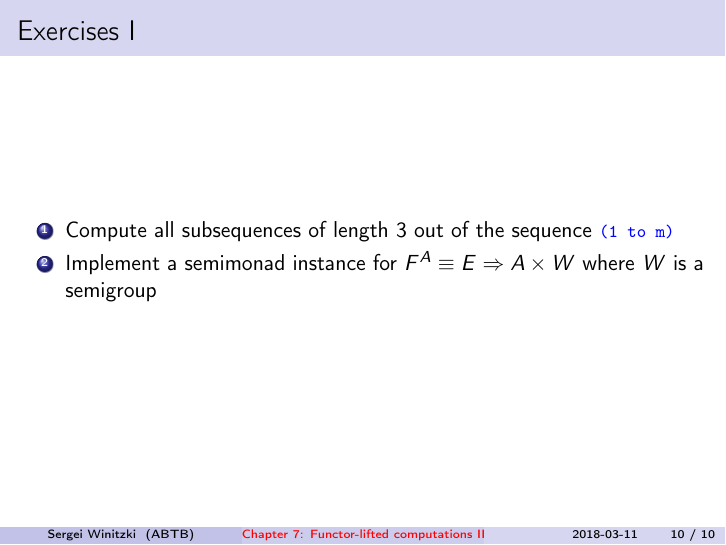
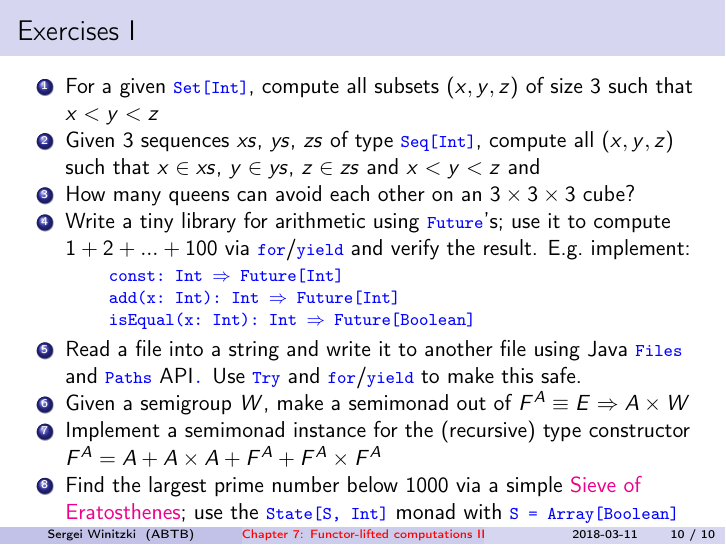
Before and after one commit to winitzki/talks, LaTeX slides (ftt-fp/07-monads-part1.tex): page 10 of 10. The pictures show the PDF file ftt-fp/07-monads-part1.pdf that the author committed with the source.

Commit message:
finish exercises

```diff
--- a/ftt-fp/07-monads-part1.tex
+++ b/ftt-fp/07-monads-part1.tex
@@ -452,10 +452,33 @@ is{\footnotesize{} $\left(A\times S\Rightarrow B\right)\times\left(A\times S\Rig
 
 \begin{frame}{Exercises I}
 \begin{enumerate}
-\item Compute all subsequences of length 3 out of the sequence \texttt{\textcolor{blue}{\footnotesize{}(1
-to m)}}
-\item Implement a semimonad instance for $F^{A}\equiv E\Rightarrow A\times W$
-where $W$ is a semigroup
+\item For a given \texttt{\textcolor{blue}{\footnotesize{}Set{[}Int{]}}},
+compute all subsets $\left(x,y,z\right)$ of size 3 such that $x<y<z$
+\item Given 3 sequences $xs$, $ys$, $zs$ of type \texttt{\textcolor{blue}{\footnotesize{}Seq{[}Int{]}}},
+compute all $\left(x,y,z\right)$ such that $x\in xs$, $y\in ys$,
+$z\in zs$ and $x<y<z$ and
+\item How many queens can avoid each other on an $3\times3\times3$ cube?
+\item Write a tiny library for arithmetic using \texttt{\textcolor{blue}{\footnotesize{}Future}}'s;
+use it to compute $1+2+...+100$ via \texttt{\textcolor{blue}{\footnotesize{}for}}/\texttt{\textcolor{blue}{\footnotesize{}yield}}
+and verify the result. E.g.\ implement:
+\begin{lyxcode}
+\textcolor{blue}{\footnotesize{}const:~Int~$\Rightarrow$~Future{[}Int{]}}{\footnotesize \par}
+
+\textcolor{blue}{\footnotesize{}add(x:~Int):~Int~$\Rightarrow$~Future{[}Int{]}}{\footnotesize \par}
+
+\textcolor{blue}{\footnotesize{}isEqual(x:~Int):~Int~$\Rightarrow$~Future{[}Boolean{]}~}{\footnotesize \par}
+\end{lyxcode}
+\item Read a file into a string and write it to another file using Java
+\texttt{\textcolor{blue}{\footnotesize{}Files}} and \texttt{\textcolor{blue}{\footnotesize{}Paths}}
+API\texttt{\textcolor{blue}{\footnotesize{}. }}Use \texttt{\textcolor{blue}{\footnotesize{}Try}}
+and \texttt{\textcolor{blue}{\footnotesize{}for}}/\texttt{\textcolor{blue}{\footnotesize{}yield}}
+to make this safe.
+\item Given a semigroup $W$, make a semimonad out of $F^{A}\equiv E\Rightarrow A\times W$
+\item Implement a semimonad instance for the (recursive) type constructor
+$F^{A}=A+A\times A+F^{A}+F^{A}\times F^{A}$
+\item Find the largest prime number below 1000 via a simple \href{https://en.wikipedia.org/wiki/Sieve_of_Eratosthenes}{Sieve of Eratosthenes};
+use the \texttt{\textcolor{blue}{\footnotesize{}State{[}S, Int{]}}}
+monad with \texttt{\textcolor{blue}{\footnotesize{}S = Array{[}Boolean{]}}}
 \end{enumerate}
 \end{frame}
 
```
Also changed, not shown: ftt-fp/07-monads-part1.pdf, ftt-fp/07-monads-part1.tex (4 more changed lines), 1 other file.
